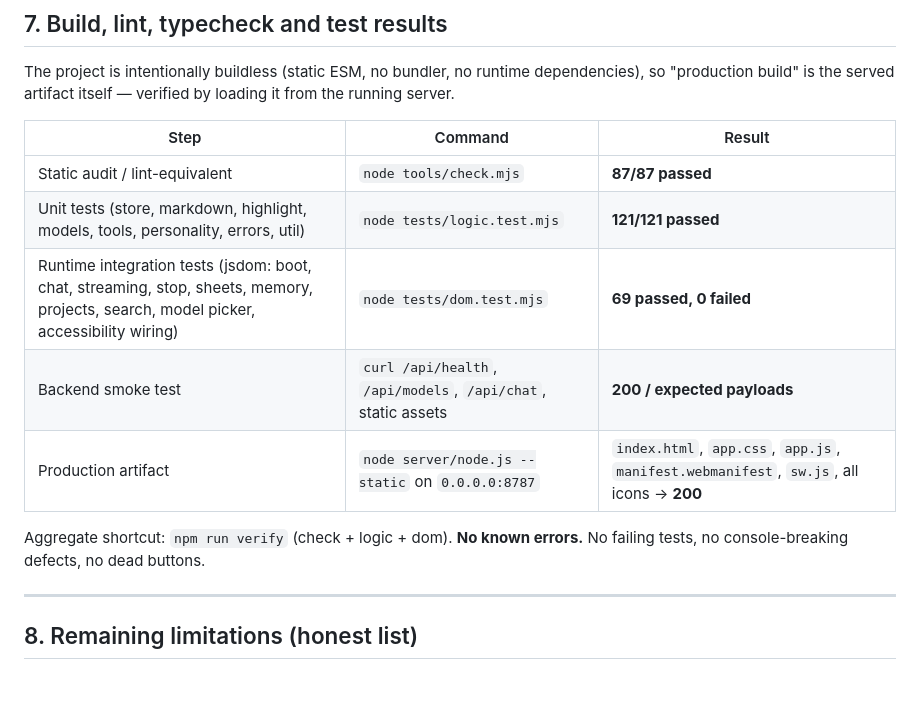
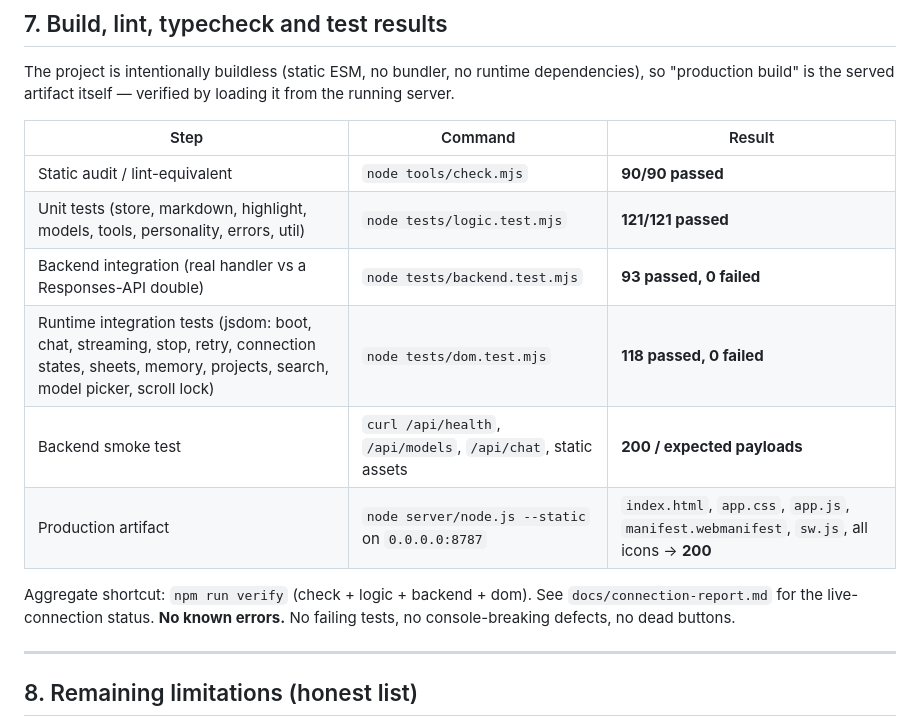
Before and after one commit to tralix-scokt/Ai, a Markdown page: docs/upgrade-report.md, the part around the change. Rendered like a GitHub page; blank space fills up the shorter version.

```diff
--- a/docs/upgrade-report.md
+++ b/docs/upgrade-report.md
@@ -193,13 +193,14 @@ The project is intentionally buildless (static ESM, no bundler, no runtime depen
 
 | Step | Command | Result |
 | --- | --- | --- |
-| Static audit / lint-equivalent | `node tools/check.mjs` | **87/87 passed** |
+| Static audit / lint-equivalent | `node tools/check.mjs` | **90/90 passed** |
 | Unit tests (store, markdown, highlight, models, tools, personality, errors, util) | `node tests/logic.test.mjs` | **121/121 passed** |
-| Runtime integration tests (jsdom: boot, chat, streaming, stop, sheets, memory, projects, search, model picker, accessibility wiring) | `node tests/dom.test.mjs` | **69 passed, 0 failed** |
+| Backend integration (real handler vs a Responses-API double) | `node tests/backend.test.mjs` | **93 passed, 0 failed** |
+| Runtime integration tests (jsdom: boot, chat, streaming, stop, retry, connection states, sheets, memory, projects, search, model picker, scroll lock) | `node tests/dom.test.mjs` | **118 passed, 0 failed** |
 | Backend smoke test | `curl /api/health`, `/api/models`, `/api/chat`, static assets | **200 / expected payloads** |
 | Production artifact | `node server/node.js --static` on `0.0.0.0:8787` | `index.html`, `app.css`, `app.js`, `manifest.webmanifest`, `sw.js`, all icons → **200** |
 
-Aggregate shortcut: `npm run verify` (check + logic + dom).
+Aggregate shortcut: `npm run verify` (check + logic + backend + dom). See `docs/connection-report.md` for the live-connection status.
 **No known errors.** No failing tests, no console-breaking defects, no dead buttons.
 
 ---
```
Also changed, not shown: docs/connection-report.md (added, +166 -0 lines).
